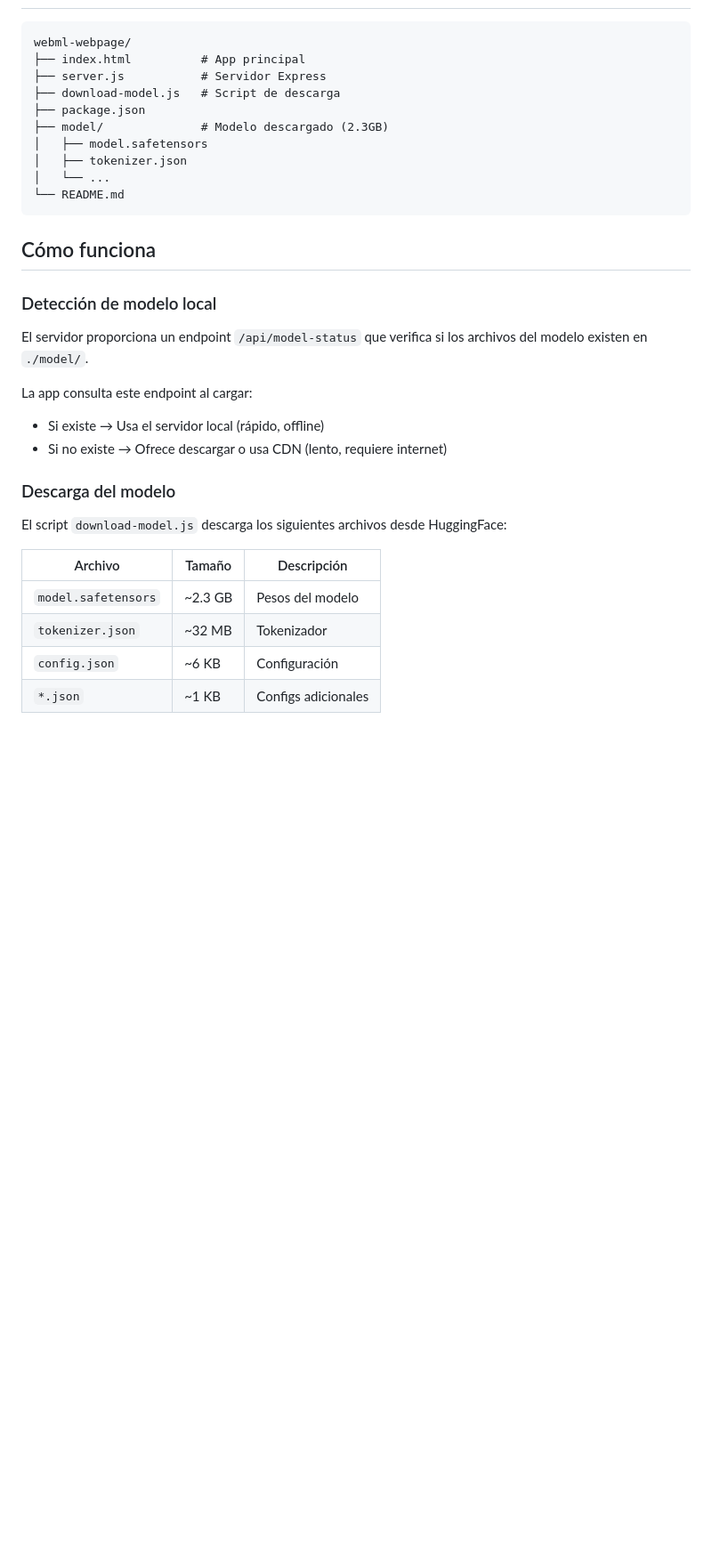
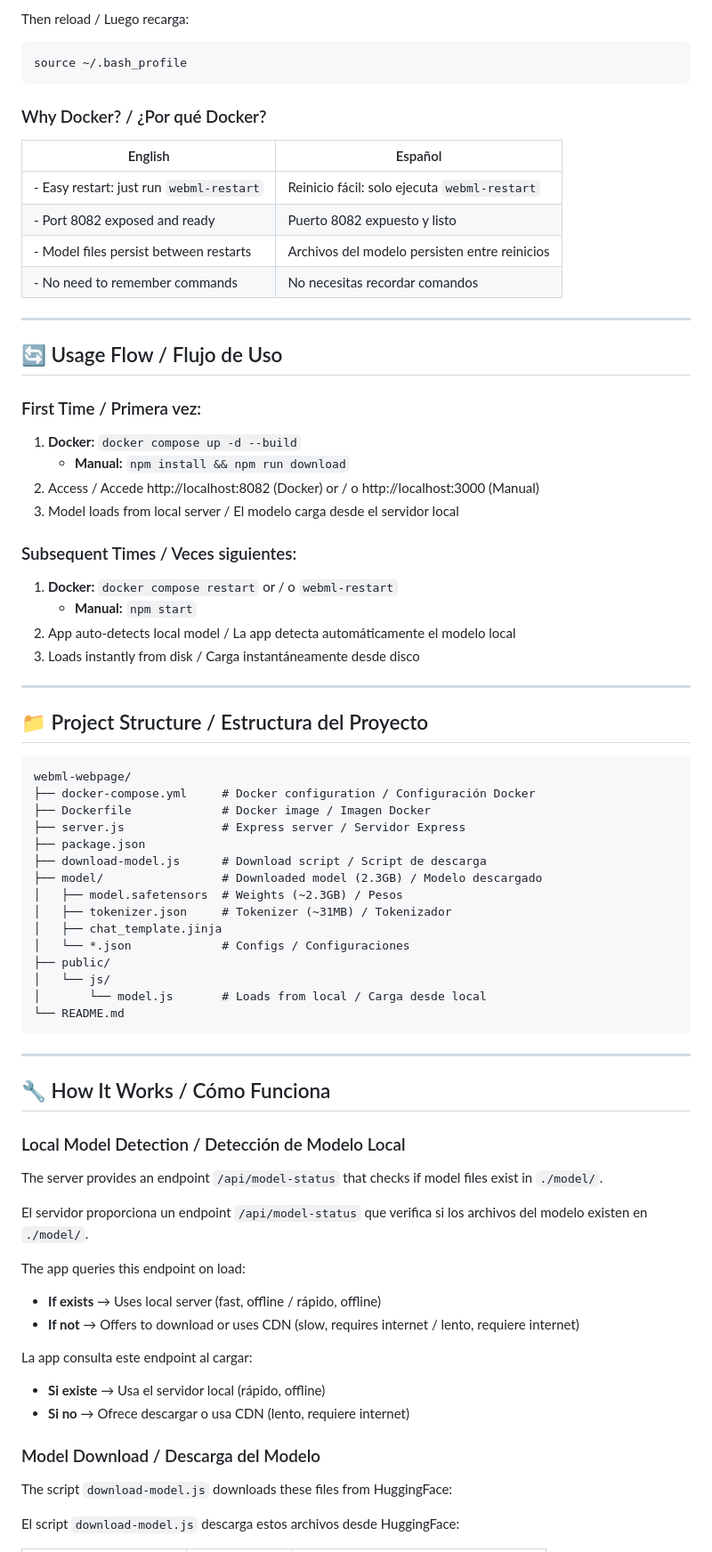
Before and after one commit to lcuevastodoit/webgpu-chat, a Markdown page: README.md, the part around one of its changes. Shown at 89% size. Drawn GitHub-style; blank space fills up the shorter version.

````diff
--- a/README.md
+++ b/README.md
@@ -55,35 +79,78 @@ Abre http://localhost:3000 en tu navegador.
+Then reload / Luego recarga:
+```bash
+source ~/.bash_profile
+```
+
+### Why Docker? / ¿Por qué Docker?
+
+| English | Español |
+|---------|---------|
+- Easy restart: just run `webml-restart` | Reinicio fácil: solo ejecuta `webml-restart` |
+- Port 8082 exposed and ready | Puerto 8082 expuesto y listo |
+- Model files persist between restarts | Archivos del modelo persisten entre reinicios |
+- No need to remember commands | No necesitas recordar comandos |
+
+---
+
+## 🔄 Usage Flow / Flujo de Uso
+
+### First Time / Primera vez:
+
+1. **Docker:** `docker compose up -d --build`
+   - **Manual:** `npm install && npm run download`
+2. Access / Accede http://localhost:8082 (Docker) or / o http://localhost:3000 (Manual)
+3. Model loads from local server / El modelo carga desde el servidor local
+
+### Subsequent Times / Veces siguientes:
+
+1. **Docker:** `docker compose restart` or / o `webml-restart`
+   - **Manual:** `npm start`
+2. App auto-detects local model / La app detecta automáticamente el modelo local
+3. Loads instantly from disk / Carga instantáneamente desde disco
+
+---
+
+## 📁 Project Structure / Estructura del Proyecto
 
 ```
 webml-webpage/
-├── index.html          # App principal
-├── server.js           # Servidor Express
-├── download-model.js   # Script de descarga
+├── docker-compose.yml     # Docker configuration / Configuración Docker
+├── Dockerfile             # Docker image / Imagen Docker
+├── server.js              # Express server / Servidor Express
 ├── package.json
-├── model/              # Modelo descargado (2.3GB)
-│   ├── model.safetensors
-│   ├── tokenizer.json
-│   └── ...
+├── download-model.js      # Download script / Script de descarga
+├── model/                 # Downloaded model (2.3GB) / Modelo descargado
+│   ├── model.safetensors  # Weights (~2.3GB) / Pesos
+│   ├── tokenizer.json     # Tokenizer (~31MB) / Tokenizador
+│   ├── chat_template.jinja
+│   └── *.json             # Configs / Configuraciones
+├── public/
+│   └── js/
+│       └── model.js       # Loads from local / Carga desde local
 └── README.md
 ```
 
-## Cómo funciona
+---
 
-### Detección de modelo local
+## 🔧 How It Works / Cómo Funciona
+
+### Local Model Detection / Detección de Modelo Local
+
+The server provides an endpoint `/api/model-status` that checks if model files exist in `./model/`.
 
 El servidor proporciona un endpoint `/api/model-status` que verifica si los archivos del modelo existen en `./model/`.
 
+The app queries this endpoint on load:
+- **If exists** → Uses local server (fast, offline / rápido, offline)
+- **If not** → Offers to download or uses CDN (slow, requires internet / lento, requiere internet)
+
 La app consulta este endpoint al cargar:
-- Si existe → Usa el servidor local (rápido, offline)
-- Si no existe → Ofrece descargar o usa CDN (lento, requiere internet)
+- **Si existe** → Usa el servidor local (rápido, offline)
+- **Si no** → Ofrece descargar o usa CDN (lento, requiere internet)
 
-### Descarga del modelo
+### Model Download / Descarga del Modelo
 
-El script `download-model.js` descarga los siguientes archivos desde HuggingFace:
+The script `download-model.js` downloads these files from HuggingFace:
 
-| Archivo | Tamaño | Descripción |
-|---------|--------|-------------|
-| `model.safetensors` | ~2.3 GB | Pesos del modelo |
-| `tokenizer.json` | ~32 MB | Tokenizador |
-| `config.json` | ~6 KB | Configuración |
-| `*.json` | ~1 KB | Configs adicionales |
+El script `download-model.js` descarga estos archivos desde HuggingFace:
 
````
Also changed, not shown: other parts of README.md (+135 -52 lines).
